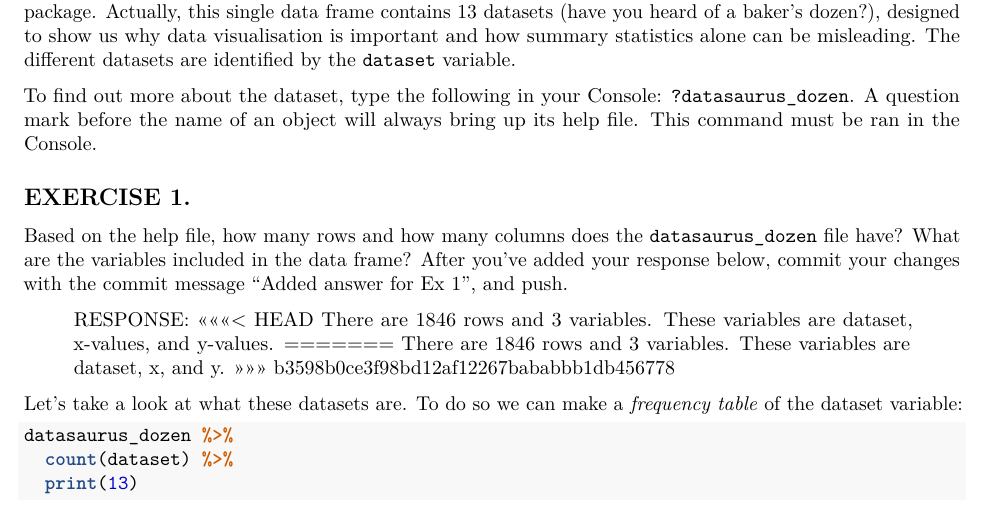
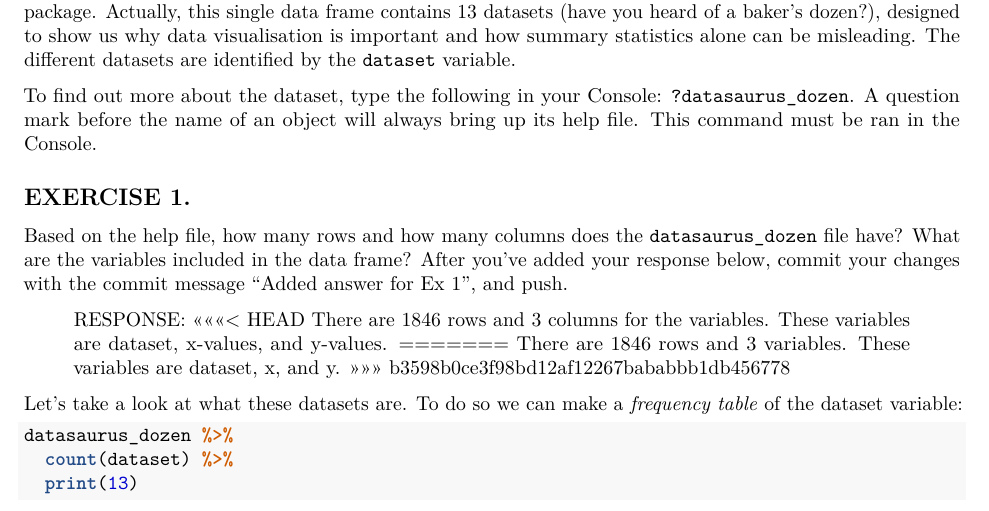
Before and after one commit to kzhou53/stat231-kzhou53, an R Markdown document (homeworks/ps0.Rmd): part of page 2 of 7, cut so that both start at the same text. Rendered offline with R 4.5, knitr and Pandoc, then LaTeX, with nearby package versions; both versions are drawn in the output format of the newer one; some code elsewhere in the file could not run offline.

Commit message:
updated ex1

```diff
--- a/homeworks/ps0.Rmd
+++ b/homeworks/ps0.Rmd
@@ -3,9 +3,9 @@ title: 'STAT 231: Problem Set 0'
 author: "Kim Zhou"
 date: "due by 5 PM on Friday, February 19"
 output:
+  pdf_document: default
   html_document:
     df_print: paged
-  pdf_document: default
 ---
 
 This problem set is a modified version of a lab developed by Mine Cetinkaya-Rundel.
@@ -67,7 +67,7 @@ Based on the help file, how many rows and how many columns does the `datasaurus_
 
 > RESPONSE:
 <<<<<<< HEAD
-There are 1846 rows and 3 variables. These variables are dataset, x-values, and y-values.
+There are 1846 rows and 3 columns for the variables. These variables are dataset, x-values, and y-values.
 =======
 There are 1846 rows and 3 variables. These variables are dataset, x, and y.
 >>>>>>> b3598b0ce3f98bd12af12267bababbb1db456778
```
